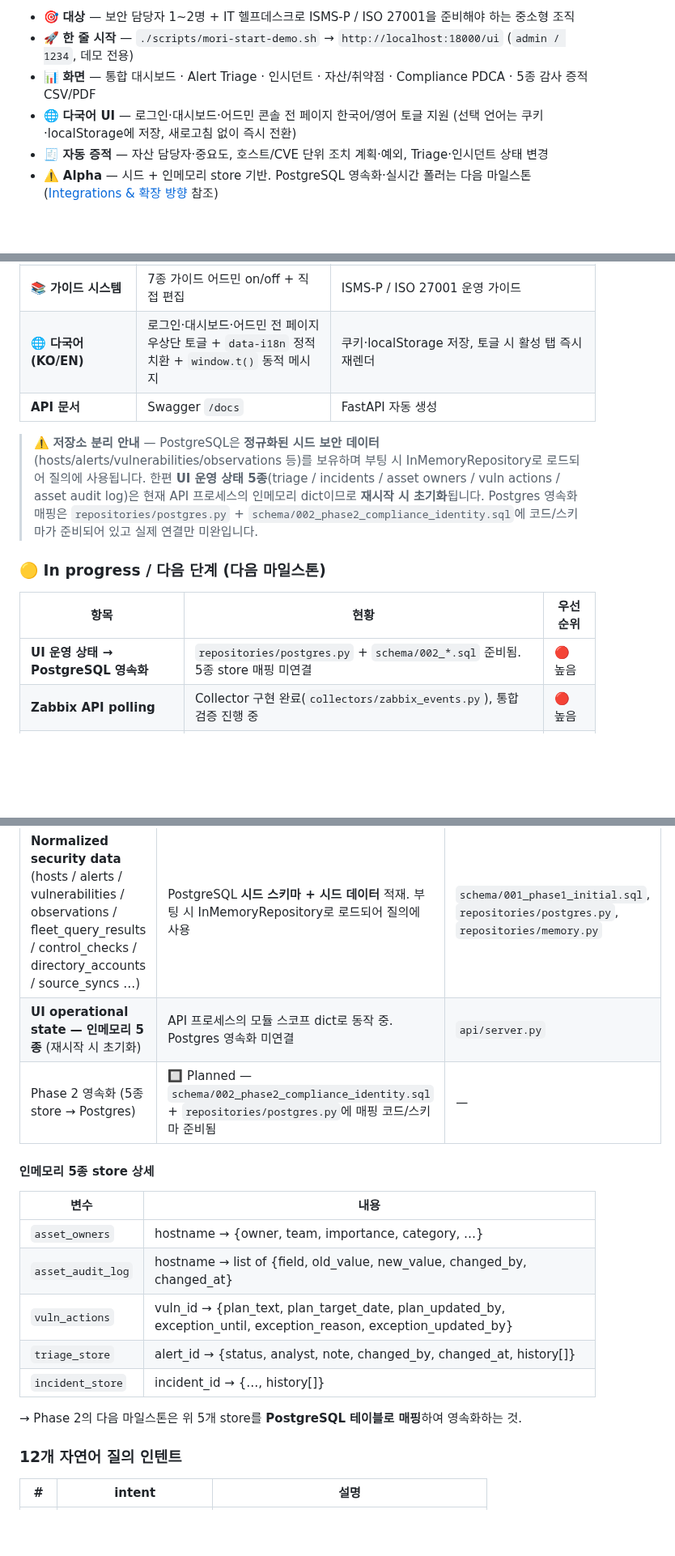
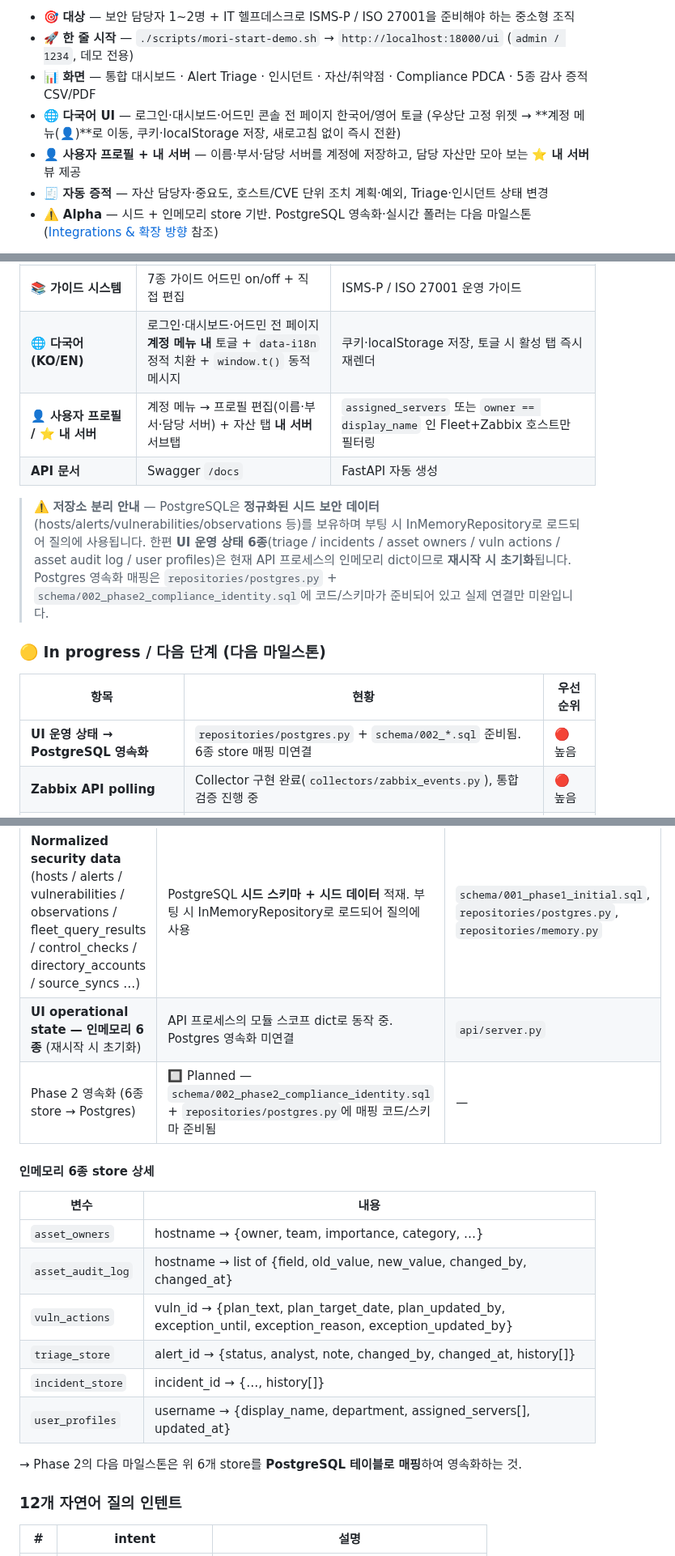
Before and after one commit to saranf/mori-soc, a Markdown page: README.md, 3 parts joined by grey strips. Shown at 81% size. Rendered like a GitHub page; blank space fills up the shorter version.

```diff
--- a/README.md
+++ b/README.md
@@ -16,7 +16,8 @@
 - 🎯 **대상** — 보안 담당자 1~2명 + IT 헬프데스크로 ISMS-P / ISO 27001을 준비해야 하는 중소형 조직
 - 🚀 **한 줄 시작** — `./scripts/mori-start-demo.sh` → `http://localhost:18000/ui` (`admin / 1234`, 데모 전용)
 - 📊 **화면** — 통합 대시보드 · Alert Triage · 인시던트 · 자산/취약점 · Compliance PDCA · 5종 감사 증적 CSV/PDF
-- 🌐 **다국어 UI** — 로그인·대시보드·어드민 콘솔 전 페이지 한국어/영어 토글 지원 (선택 언어는 쿠키·localStorage에 저장, 새로고침 없이 즉시 전환)
+- 🌐 **다국어 UI** — 로그인·대시보드·어드민 콘솔 전 페이지 한국어/영어 토글 (우상단 고정 위젯 → **계정 메뉴(👤)**로 이동, 쿠키·localStorage 저장, 새로고침 없이 즉시 전환)
+- 👤 **사용자 프로필 + 내 서버** — 이름·부서·담당 서버를 계정에 저장하고, 담당 자산만 모아 보는 **⭐ 내 서버** 뷰 제공
 - 🧾 **자동 증적** — 자산 담당자·중요도, 호스트/CVE 단위 조치 계획·예외, Triage·인시던트 상태 변경
 - ⚠️ **Alpha** — 시드 + 인메모리 store 기반. PostgreSQL 영속화·실시간 폴러는 다음 마일스톤 ([Integrations & 확장 방향](#-integrations--확장-방향) 참조)
 
@@ -157,16 +158,17 @@ flowchart LR
 | **🔀 교차 검증** | Zabbix × Fleet × Trivy 호스트 매핑 차이 / 미매핑 자산 검출 | source_coverage / orphan check |
 | **💬 자연어 질의 (FAB)** | 12개 인텐트 디스패치 (alert_summary, offline_hosts, top_vulnerable_hosts, host_timeline …) | `/interpret` + `/query` |
 | **📚 가이드 시스템** | 7종 가이드 어드민 on/off + 직접 편집 | ISMS-P / ISO 27001 운영 가이드 |
-| **🌐 다국어 (KO/EN)** | 로그인·대시보드·어드민 전 페이지 우상단 토글 + `data-i18n` 정적 치환 + `window.t()` 동적 메시지 | 쿠키·localStorage 저장, 토글 시 활성 탭 즉시 재렌더 |
+| **🌐 다국어 (KO/EN)** | 로그인·대시보드·어드민 전 페이지 **계정 메뉴 내** 토글 + `data-i18n` 정적 치환 + `window.t()` 동적 메시지 | 쿠키·localStorage 저장, 토글 시 활성 탭 즉시 재렌더 |
+| **👤 사용자 프로필 / ⭐ 내 서버** | 계정 메뉴 → 프로필 편집(이름·부서·담당 서버) + 자산 탭 **내 서버** 서브탭 | `assigned_servers` 또는 `owner == display_name` 인 Fleet+Zabbix 호스트만 필터링 |
 | **API 문서** | Swagger `/docs` | FastAPI 자동 생성 |
 
-> ⚠️ **저장소 분리 안내** — PostgreSQL은 **정규화된 시드 보안 데이터**(hosts/alerts/vulnerabilities/observations 등)를 보유하며 부팅 시 InMemoryRepository로 로드되어 질의에 사용됩니다. 한편 **UI 운영 상태 5종**(triage / incidents / asset owners / vuln actions / asset audit log)은 현재 API 프로세스의 인메모리 dict이므로 **재시작 시 초기화**됩니다. Postgres 영속화 매핑은 `repositories/postgres.py` + `schema/002_phase2_compliance_identity.sql`에 코드/스키마가 준비되어 있고 실제 연결만 미완입니다.
+> ⚠️ **저장소 분리 안내** — PostgreSQL은 **정규화된 시드 보안 데이터**(hosts/alerts/vulnerabilities/observations 등)를 보유하며 부팅 시 InMemoryRepository로 로드되어 질의에 사용됩니다. 한편 **UI 운영 상태 6종**(triage / incidents / asset owners / vuln actions / asset audit log / user profiles)은 현재 API 프로세스의 인메모리 dict이므로 **재시작 시 초기화**됩니다. Postgres 영속화 매핑은 `repositories/postgres.py` + `schema/002_phase2_compliance_identity.sql`에 코드/스키마가 준비되어 있고 실제 연결만 미완입니다.
 
 ### 🟡 In progress / 다음 단계 (다음 마일스톤)
 
 | 항목 | 현황 | 우선순위 |
 |---|---|---|
-| **UI 운영 상태 → PostgreSQL 영속화** | `repositories/postgres.py` + `schema/002_*.sql` 준비됨. 5종 store 매핑 미연결 | 🔴 높음 |
+| **UI 운영 상태 → PostgreSQL 영속화** | `repositories/postgres.py` + `schema/002_*.sql` 준비됨. 6종 store 매핑 미연결 | 🔴 높음 |
 | **Zabbix API polling** | Collector 구현 완료(`collectors/zabbix_events.py`), 통합 검증 진행 중 | 🔴 높음 |
 | **Fleet / Wazuh API polling** | Parser·Collector 준비됨, REST poller(`pollers/fleet.py`, `pollers/wazuh.py`) 미연결 | 🔴 높음 |
 | **Trivy JSON ingestion** | Collector 구현 완료, 정기 실행 패키징/자동화 진행 중 | 🔴 높음 |
@@ -293,10 +295,10 @@ src/mori_soc/
 | 저장 영역 | 현재 상태 | 위치 |
 |---|---|---|
 | **Normalized security data** (hosts / alerts / vulnerabilities / observations / fleet_query_results / control_checks / directory_accounts / source_syncs …) | PostgreSQL **시드 스키마 + 시드 데이터** 적재. 부팅 시 InMemoryRepository로 로드되어 질의에 사용 | `schema/001_phase1_initial.sql`, `repositories/postgres.py`, `repositories/memory.py` |
-| **UI operational state — 인메모리 5종** (재시작 시 초기화) | API 프로세스의 모듈 스코프 dict로 동작 중. Postgres 영속화 미연결 | `api/server.py` |
-| Phase 2 영속화 (5종 store → Postgres) | 🔲 Planned — `schema/002_phase2_compliance_identity.sql` + `repositories/postgres.py`에 매핑 코드/스키마 준비됨 | — |
+| **UI operational state — 인메모리 6종** (재시작 시 초기화) | API 프로세스의 모듈 스코프 dict로 동작 중. Postgres 영속화 미연결 | `api/server.py` |
+| Phase 2 영속화 (6종 store → Postgres) | 🔲 Planned — `schema/002_phase2_compliance_identity.sql` + `repositories/postgres.py`에 매핑 코드/스키마 준비됨 | — |
 
-#### 인메모리 5종 store 상세
+#### 인메모리 6종 store 상세
 
 | 변수 | 내용 |
 |---|---|
@@ -305,8 +307,9 @@ src/mori_soc/
 | `vuln_actions` | vuln_id → {plan_text, plan_target_date, plan_updated_by, exception_until, exception_reason, exception_updated_by} |
 | `triage_store` | alert_id → {status, analyst, note, changed_by, changed_at, history[]} |
 | `incident_store` | incident_id → {…, history[]} |
+| `user_profiles` | username → {display_name, department, assigned_servers[], updated_at} |
 
-→ Phase 2의 다음 마일스톤은 위 5개 store를 **PostgreSQL 테이블로 매핑**하여 영속화하는 것.
+→ Phase 2의 다음 마일스톤은 위 6개 store를 **PostgreSQL 테이블로 매핑**하여 영속화하는 것.
 
 ### 12개 자연어 질의 인텐트
 
```
Also changed, not shown: other parts of README.md (+11 -6 lines), README.en.md (+22 -14 lines), docs/MORI_IMPLEMENTATION_SUMMARY.md (+12 -3 lines).
